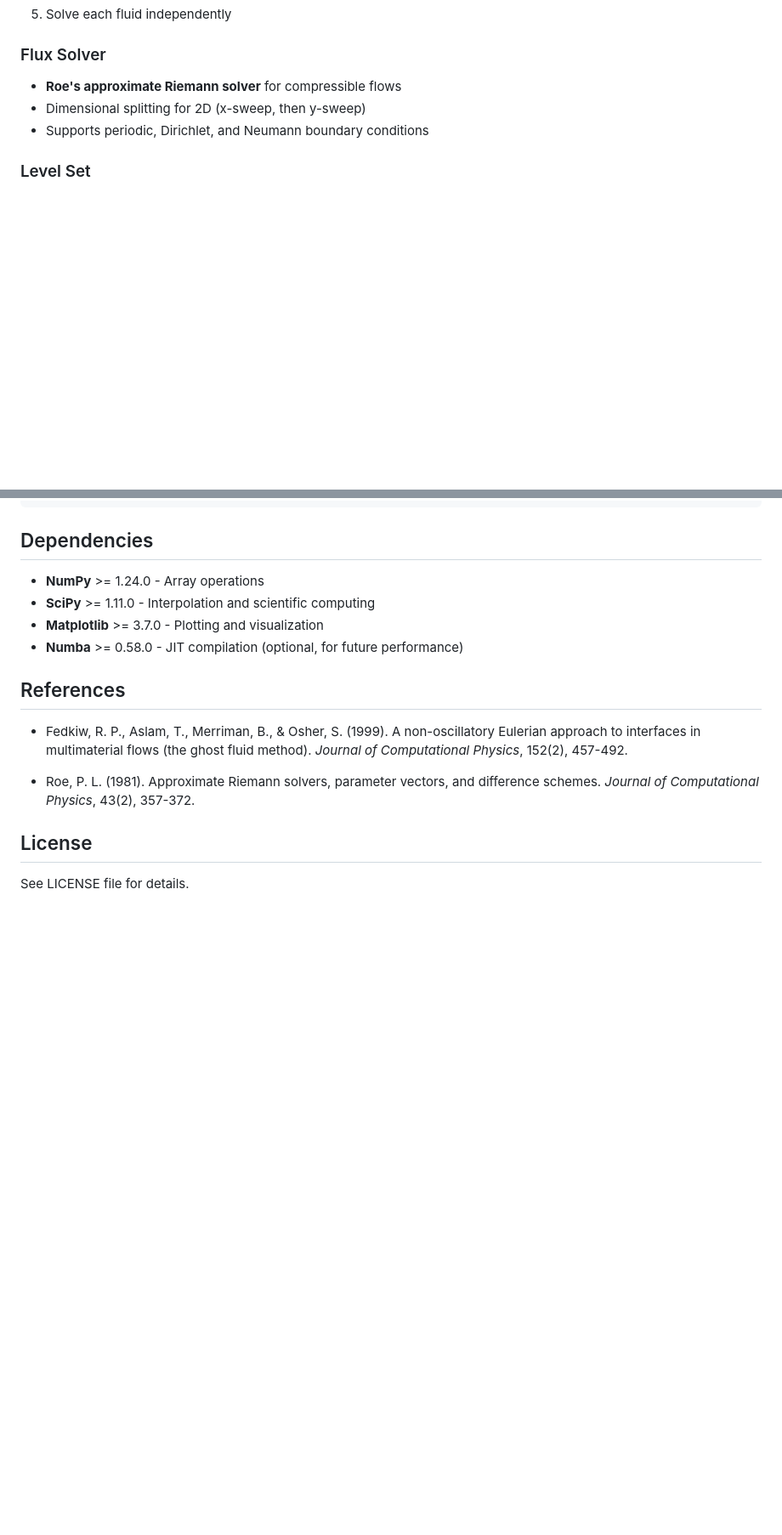
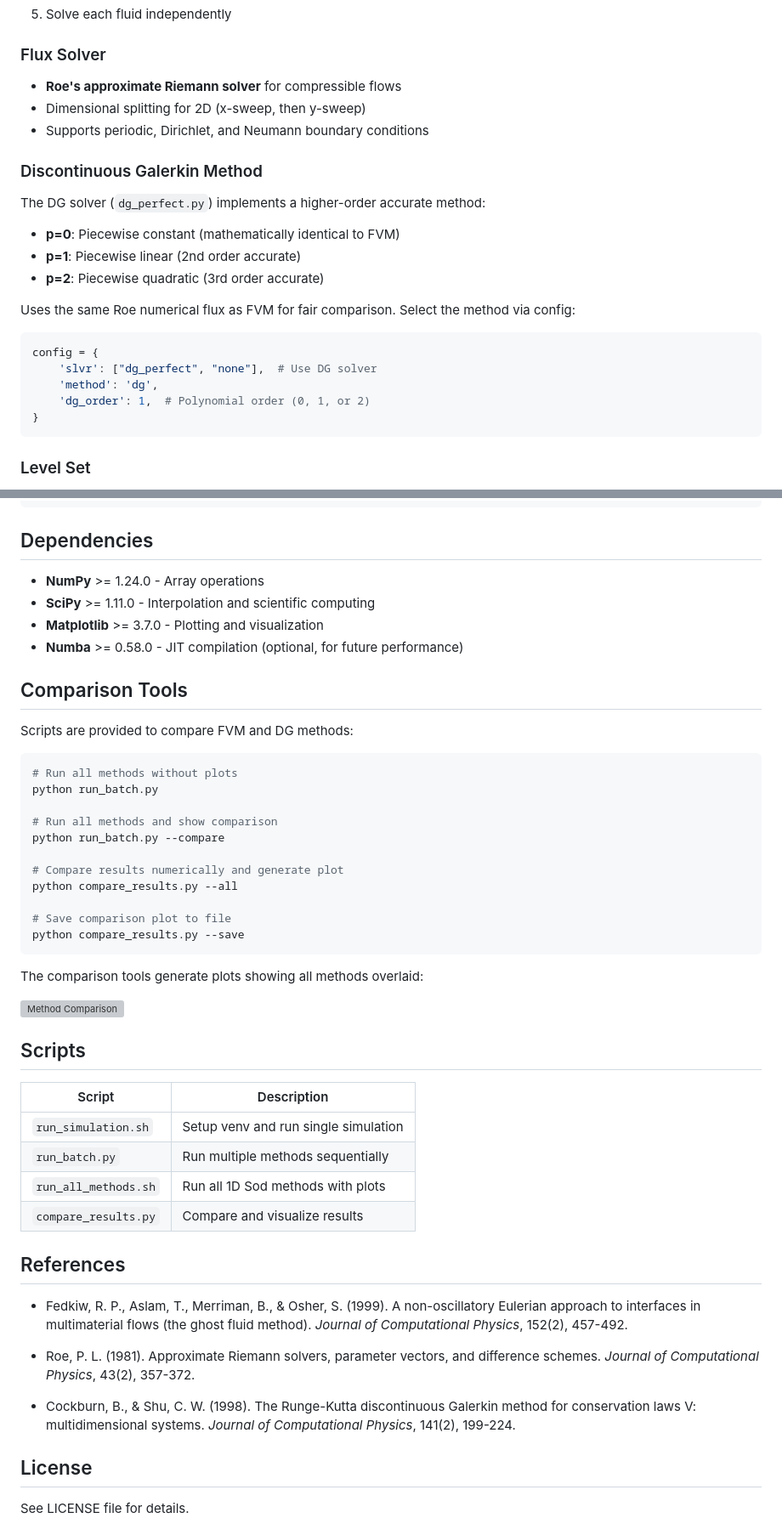
Before and after one commit to drhalftone/LAUMeltFlow, a Markdown page: README.md, 2 parts joined by grey strips. Shown at 85% size. Rendered like a GitHub page; blank space fills up the shorter version; grey boxes are pictures that could not be loaded.

Commit message:
Update README with DG method documentation
- Added DG method to features list
- Documented new DG test cases (dg0, dg, dg2)
- Added DG method section explaining polynomial orders
- Added comparison tools documentation
- Added scripts reference table
- Added Cockburn & Shu DG reference

🤖 Generated with [Claude Code](https://claude.com/claude-code)

Co-Authored-By: Claude Opus 4.5 <noreply@anthropic.com>

````diff
--- a/README.md
+++ b/README.md
@@ -220,6 +231,24 @@ The GFM separates the domain into real and ghost regions for each fluid:
 - Dimensional splitting for 2D (x-sweep, then y-sweep)
 - Supports periodic, Dirichlet, and Neumann boundary conditions
 
+### Discontinuous Galerkin Method
+
+The DG solver (`dg_perfect.py`) implements a higher-order accurate method:
+
+- **p=0**: Piecewise constant (mathematically identical to FVM)
+- **p=1**: Piecewise linear (2nd order accurate)
+- **p=2**: Piecewise quadratic (3rd order accurate)
+
+Uses the same Roe numerical flux as FVM for fair comparison. Select the method via config:
+
+```python
+config = {
+    'slvr': ["dg_perfect", "none"],  # Use DG solver
+    'method': 'dg',
+    'dg_order': 1,  # Polynomial order (0, 1, or 2)
+}
+```
+
 ### Level Set
 
 - **Advection**: Godunov upwind scheme with artificial viscosity
@@ -292,11 +321,44 @@ python -m meltflow --config in_mycase
 - **Matplotlib** >= 3.7.0 - Plotting and visualization
 - **Numba** >= 0.58.0 - JIT compilation (optional, for future performance)
 
+## Comparison Tools
+
+Scripts are provided to compare FVM and DG methods:
+
+```bash
+# Run all methods without plots
+python run_batch.py
+
+# Run all methods and show comparison
+python run_batch.py --compare
+
+# Compare results numerically and generate plot
+python compare_results.py --all
+
+# Save comparison plot to file
+python compare_results.py --save
+```
+
+The comparison tools generate plots showing all methods overlaid:
+
+![Method Comparison](data/method_comparison.png)
+
+## Scripts
+
+| Script | Description |
+|--------|-------------|
+| `run_simulation.sh` | Setup venv and run single simulation |
+| `run_batch.py` | Run multiple methods sequentially |
+| `run_all_methods.sh` | Run all 1D Sod methods with plots |
+| `compare_results.py` | Compare and visualize results |
+
 ## References
 
 - Fedkiw, R. P., Aslam, T., Merriman, B., & Osher, S. (1999). A non-oscillatory Eulerian approach to interfaces in multimaterial flows (the ghost fluid method). *Journal of Computational Physics*, 152(2), 457-492.
 
 - Roe, P. L. (1981). Approximate Riemann solvers, parameter vectors, and difference schemes. *Journal of Computational Physics*, 43(2), 357-372.
+
+- Cockburn, B., & Shu, C. W. (1998). The Runge-Kutta discontinuous Galerkin method for conservation laws V: multidimensional systems. *Journal of Computational Physics*, 141(2), 199-224.
 
 ## License
 
````
Also changed, not shown: other parts of README.md (+12 -1 lines).
